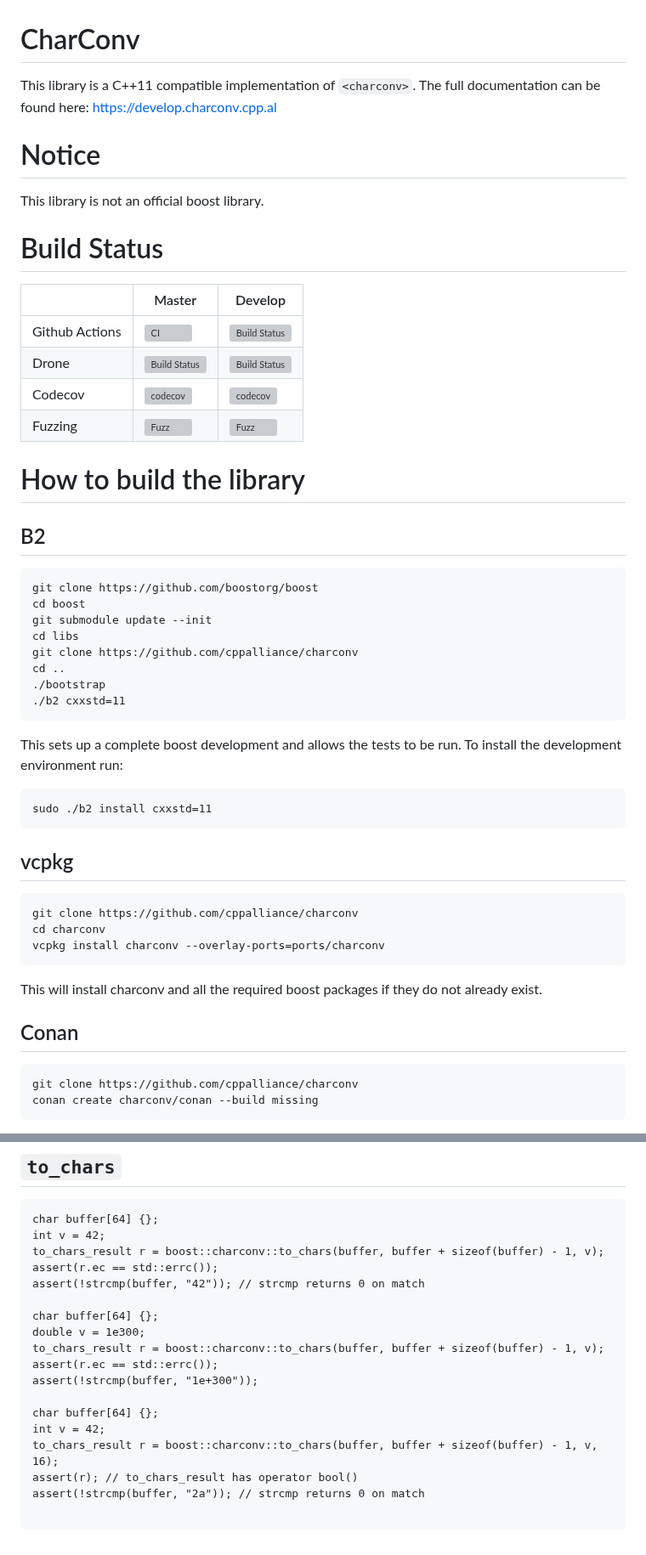
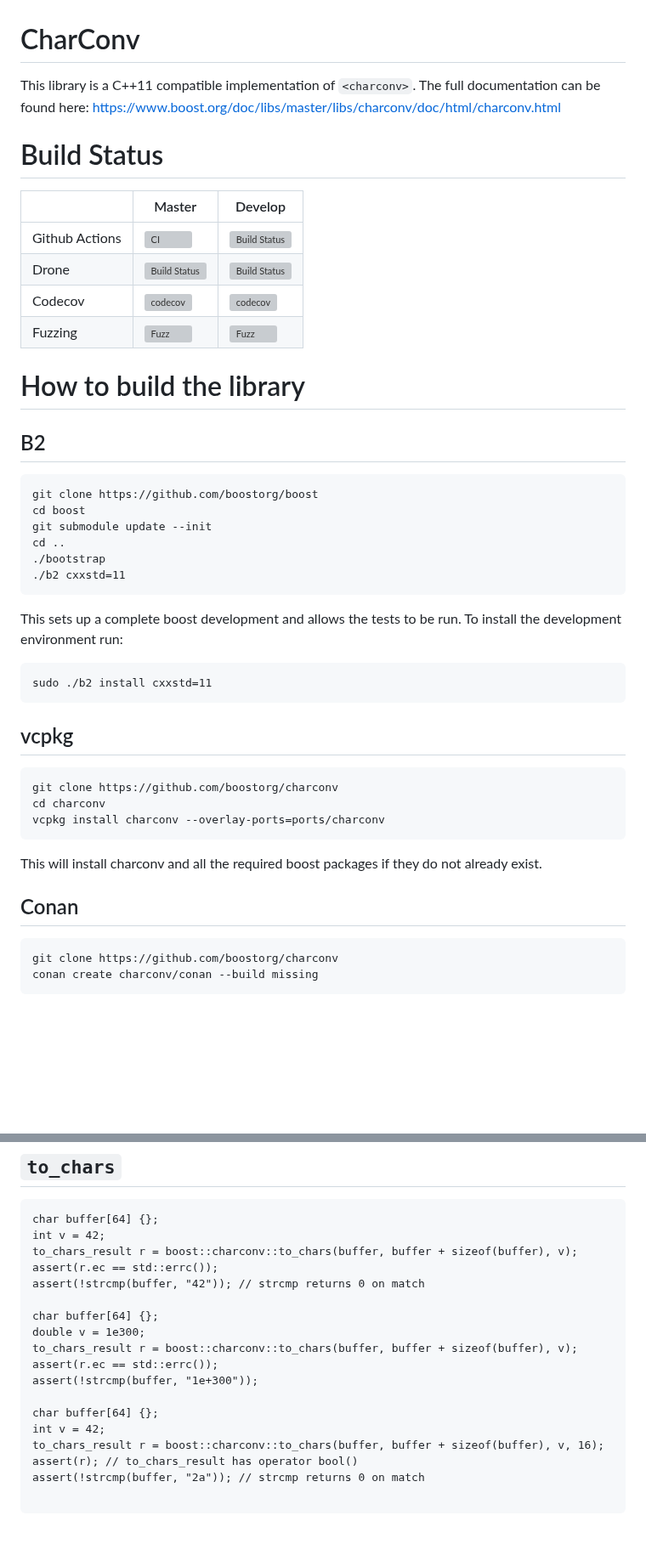
Before and after one commit to boostorg/charconv, a Markdown page: README.md, 2 parts joined by grey strips. Shown at 85% size. GitHub-like rendering; blank space fills up the shorter version; grey boxes are pictures that could not be loaded.

`````diff
--- a/README.md
+++ b/README.md
@@ -1,8 +1,5 @@
 # CharConv
-This library is a C++11 compatible implementation of `<charconv>`. The full documentation can be found here: https://develop.charconv.cpp.al
-
-# Notice
-This library is not an official boost library.
+This library is a C++11 compatible implementation of `<charconv>`. The full documentation can be found here: https://www.boost.org/doc/libs/master/libs/charconv/doc/html/charconv.html
 
 # Build Status
 
@@ -21,8 +18,6 @@ This library is not an official boost library.
 git clone https://github.com/boostorg/boost
 cd boost
 git submodule update --init
-cd libs
-git clone https://github.com/cppalliance/charconv
 cd ..
 ./bootstrap
 ./b2 cxxstd=11
@@ -37,7 +32,7 @@ sudo ./b2 install cxxstd=11
 ## vcpkg
 
 ````
-git clone https://github.com/cppalliance/charconv
+git clone https://github.com/boostorg/charconv
 cd charconv
 vcpkg install charconv --overlay-ports=ports/charconv
 ````
@@ -47,7 +42,7 @@ This will install charconv and all the required boost packages if they do not al
 ## Conan
 
 ````
-git clone https://github.com/cppalliance/charconv
+git clone https://github.com/boostorg/charconv
 conan create charconv/conan --build missing
 ````
 
@@ -162,19 +163,19 @@ assert(v == 8.0427e-18);
 ````
 char buffer[64] {};
 int v = 42;
-to_chars_result r = boost::charconv::to_chars(buffer, buffer + sizeof(buffer) - 1, v);
+to_chars_result r = boost::charconv::to_chars(buffer, buffer + sizeof(buffer), v);
 assert(r.ec == std::errc());
 assert(!strcmp(buffer, "42")); // strcmp returns 0 on match
 
 char buffer[64] {};
 double v = 1e300;
-to_chars_result r = boost::charconv::to_chars(buffer, buffer + sizeof(buffer) - 1, v);
+to_chars_result r = boost::charconv::to_chars(buffer, buffer + sizeof(buffer), v);
 assert(r.ec == std::errc());
 assert(!strcmp(buffer, "1e+300"));
 
 char buffer[64] {};
 int v = 42;
-to_chars_result r = boost::charconv::to_chars(buffer, buffer + sizeof(buffer) - 1, v, 16);
+to_chars_result r = boost::charconv::to_chars(buffer, buffer + sizeof(buffer), v, 16);
 assert(r); // to_chars_result has operator bool()
 assert(!strcmp(buffer, "2a")); // strcmp returns 0 on match
 
`````
Also changed, not shown: other parts of README.md (+10 -4 lines).
